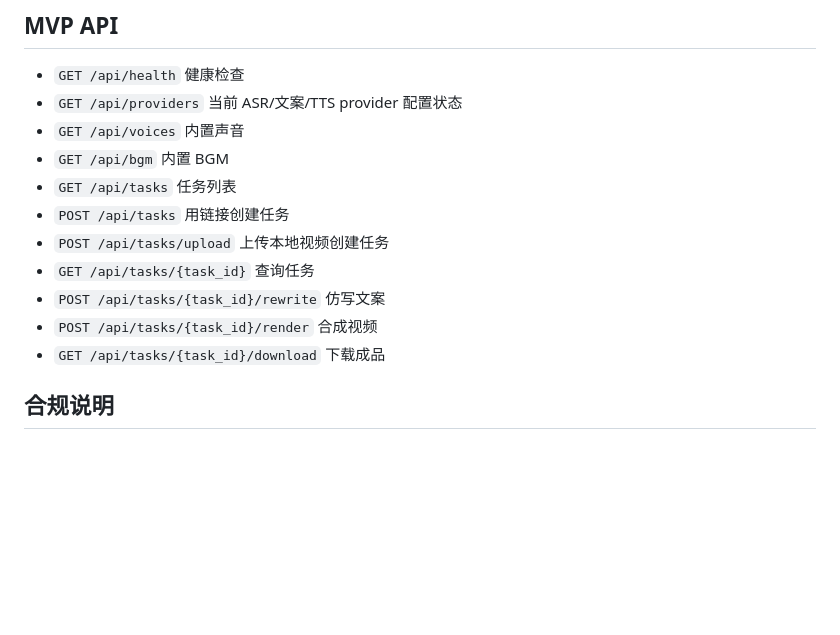
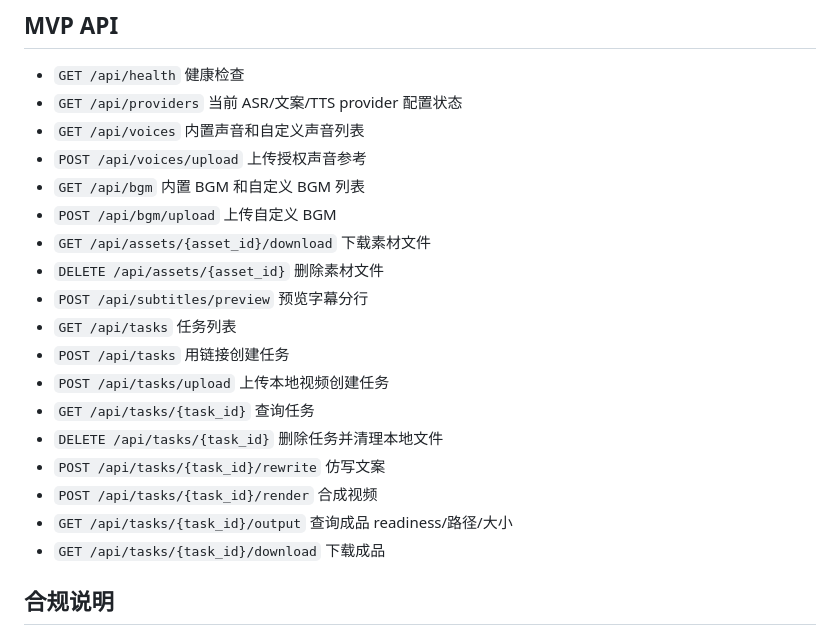
Before and after one commit to sqlboyboy/oral-video-agent, a Markdown page: README.md, the part around the change. Rendered like a GitHub page; blank space fills up the shorter version.

Commit message:
Update API endpoint documentation
Document asset, subtitle, task deletion, and output metadata endpoints now exposed by the MVP API.

```diff
--- a/README.md
+++ b/README.md
@@ -87,14 +87,21 @@ flutter run -d android --dart-define=API_BASE=http://10.0.2.2:8000
 
 - `GET /api/health` 健康检查
 - `GET /api/providers` 当前 ASR/文案/TTS provider 配置状态
-- `GET /api/voices` 内置声音
-- `GET /api/bgm` 内置 BGM
+- `GET /api/voices` 内置声音和自定义声音列表
+- `POST /api/voices/upload` 上传授权声音参考
+- `GET /api/bgm` 内置 BGM 和自定义 BGM 列表
+- `POST /api/bgm/upload` 上传自定义 BGM
+- `GET /api/assets/{asset_id}/download` 下载素材文件
+- `DELETE /api/assets/{asset_id}` 删除素材文件
+- `POST /api/subtitles/preview` 预览字幕分行
 - `GET /api/tasks` 任务列表
 - `POST /api/tasks` 用链接创建任务
 - `POST /api/tasks/upload` 上传本地视频创建任务
 - `GET /api/tasks/{task_id}` 查询任务
+- `DELETE /api/tasks/{task_id}` 删除任务并清理本地文件
 - `POST /api/tasks/{task_id}/rewrite` 仿写文案
 - `POST /api/tasks/{task_id}/render` 合成视频
+- `GET /api/tasks/{task_id}/output` 查询成品 readiness/路径/大小
 - `GET /api/tasks/{task_id}/download` 下载成品
 
 ## 合规说明
```
